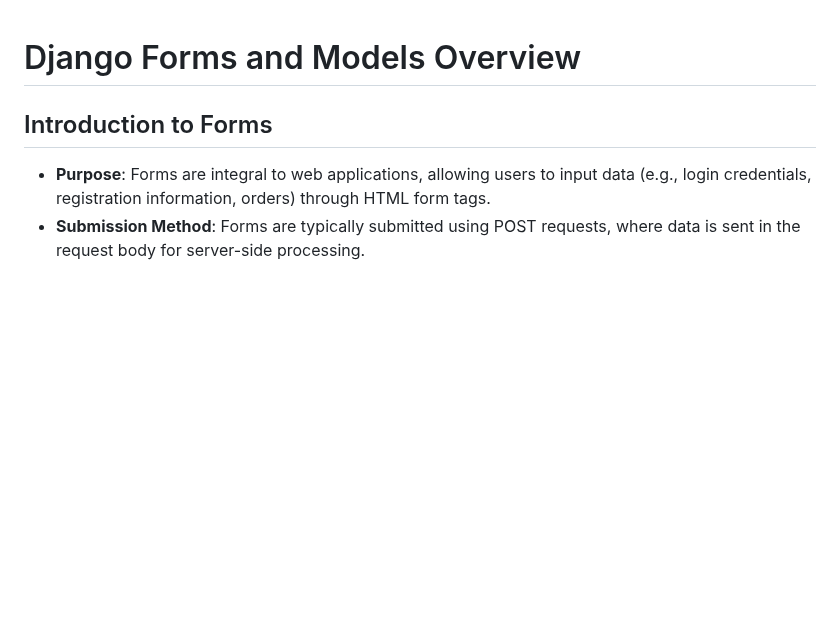
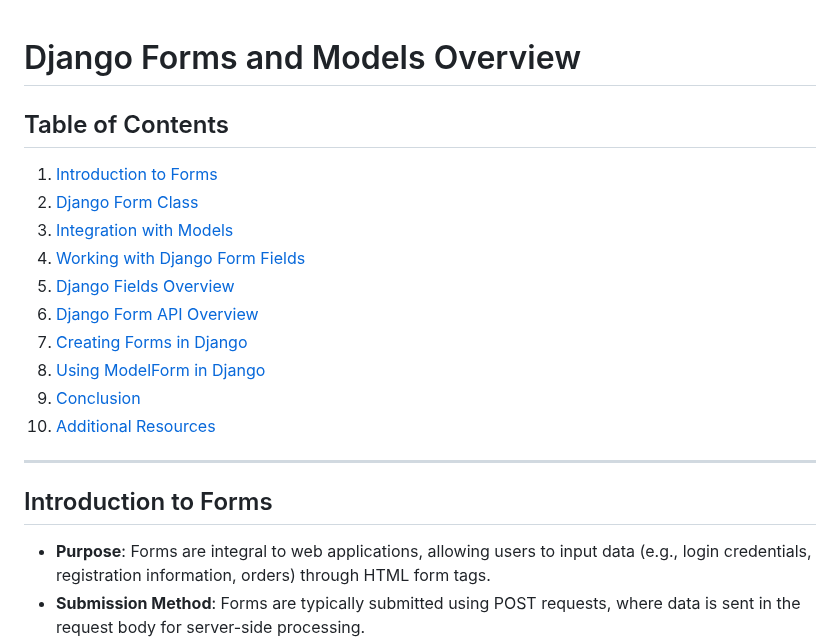
Before and after one commit to ks024/Django-Web-Framework, a Markdown page: Module-3/Models and Forms.md, the part around one of its changes. Rendered like a GitHub page; blank space fills up the shorter version.

Commit message:
models & forms notes updated with TOC

```diff
--- a/Module-3/Models and Forms.md
+++ b/Module-3/Models and Forms.md
@@ -1,4 +1,19 @@
 # Django Forms and Models Overview
+
+## Table of Contents
+
+1. [Introduction to Forms](#introduction-to-forms)
+2. [Django Form Class](#django-form-class)
+3. [Integration with Models](#integration-with-models)
+4. [Working with Django Form Fields](#working-with-django-form-fields)
+5. [Django Fields Overview](#django-fields-overview)
+6. [Django Form API Overview](#django-form-api-overview)
+7. [Creating Forms in Django](#creating-forms-in-django)
+8. [Using ModelForm in Django](#using-modelform-in-django)
+9. [Conclusion](#conclusion)
+10. [Additional Resources](#additional-resources)
+
+---
 
 ## Introduction to Forms
 
```
Also changed, not shown: other parts of Module-3/Models and Forms.md (+2 -4 lines).
